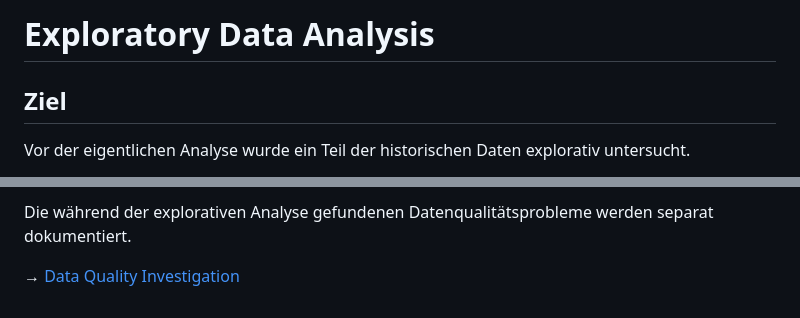
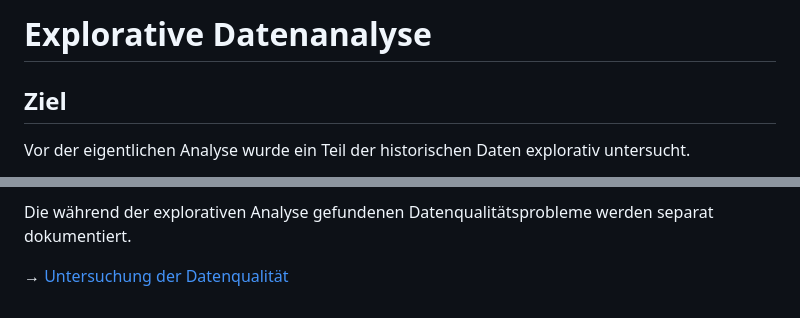
Before and after one commit to Iryna-Bo/deutsche-bahn-verspaetungsanalyse, a Markdown page: docs/01_exploratory_data_analysis.md, 2 parts joined by grey strips. Drawn GitHub-style.

```diff
--- a/docs/01_exploratory_data_analysis.md
+++ b/docs/01_exploratory_data_analysis.md
@@ -1,4 +1,4 @@
-# Exploratory Data Analysis
+# Explorative Datenanalyse
 
 ## Ziel
 
@@ -119,4 +119,4 @@ Danach folgen:
 
 Die während der explorativen Analyse gefundenen Datenqualitätsprobleme werden separat dokumentiert.
 
-→ [Data Quality Investigation](02_data_quality_investigation.md)
+→ [Untersuchung der Datenqualität](02_data_quality_investigation.md)
```
Also changed, not shown: docs/02_data_quality_investigation.md (+1 -1 lines), docs/07_api_day_analysis.md (+2 -0 lines), pictures/Dashboard_Monatliche_Trends_2025.png (added), pictures/Dashboard_Stationen_03_2025.png (added), pictures/Dashboard_Zeitliche_Muster_Ersatzverkehr_03_2025.png (added), pictures/Dashboard_Zeitraumvergleich_2024_2025_2026.png (added), 3 other files.
